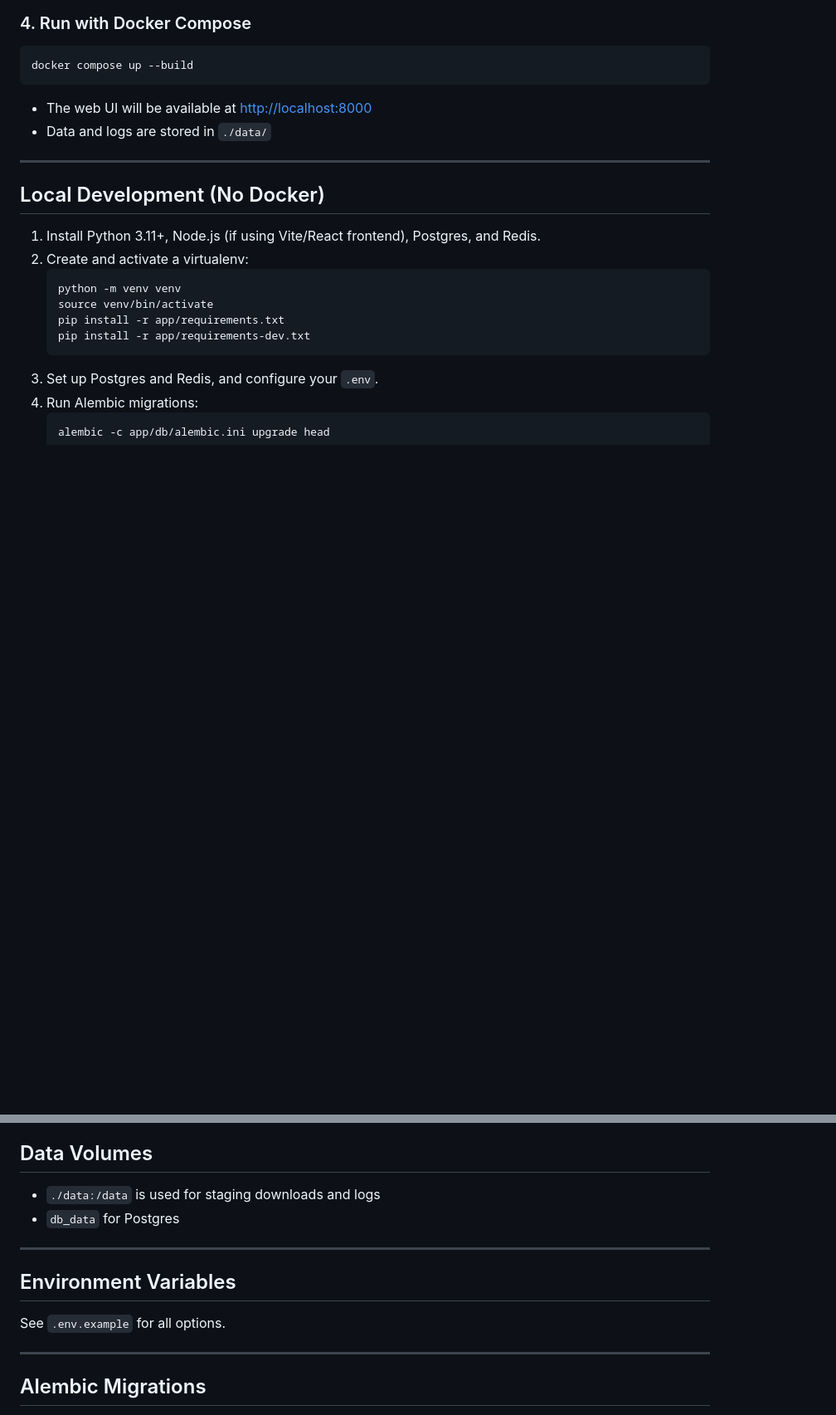
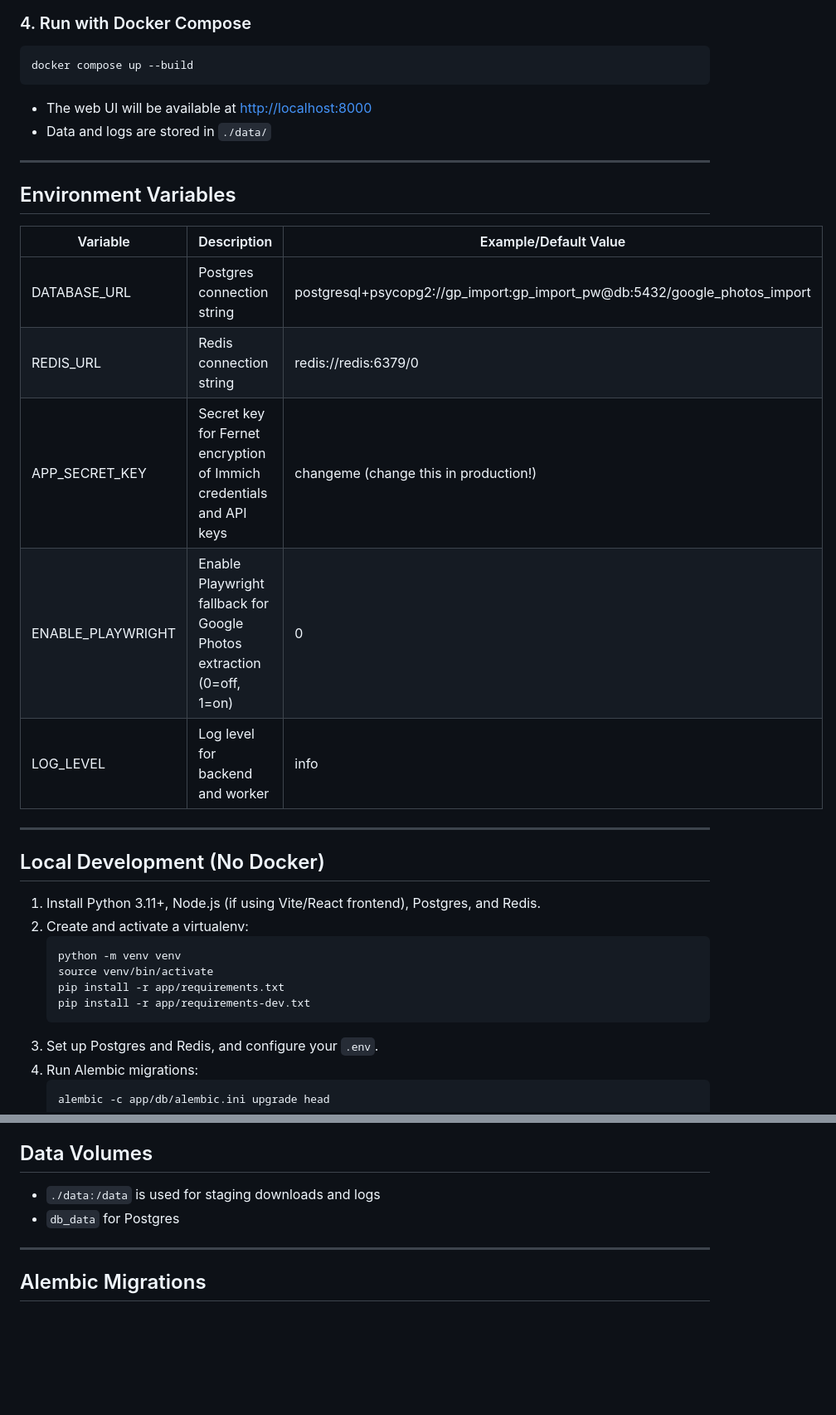
Before and after one commit to iPraBhu/google-photos-to-immich-import, a Markdown page: README.md, 2 parts joined by grey strips. Shown at 83% size. Drawn GitHub-style; blank space fills up the shorter version.

Commit message:
feat: Add environment variables section to README with descriptions and examples

````diff
--- a/README.md
+++ b/README.md
@@ -44,6 +44,18 @@ docker compose up --build
 ```
 - The web UI will be available at [http://localhost:8000](http://localhost:8000)
 - Data and logs are stored in `./data/`
+
+---
+
+## Environment Variables
+
+| Variable           | Description                                                                 | Example/Default Value                                      |
+|--------------------|-----------------------------------------------------------------------------|------------------------------------------------------------|
+| DATABASE_URL       | Postgres connection string                                                  | postgresql+psycopg2://gp_import:gp_import_pw@db:5432/google_photos_import |
+| REDIS_URL          | Redis connection string                                                     | redis://redis:6379/0                                       |
+| APP_SECRET_KEY     | Secret key for Fernet encryption of Immich credentials and API keys         | changeme (change this in production!)                      |
+| ENABLE_PLAYWRIGHT  | Enable Playwright fallback for Google Photos extraction (0=off, 1=on)       | 0                                                          |
+| LOG_LEVEL          | Log level for backend and worker                                            | info                                                       |
 
 ---
 
@@ -99,11 +111,6 @@ docker compose up --build
 
 ---
 
-## Environment Variables
-See `.env.example` for all options.
-
----
-
 ## Alembic Migrations
 - Run migrations automatically on startup
 - To create new migrations: `docker compose run web alembic revision --autogenerate -m "message"`
````
